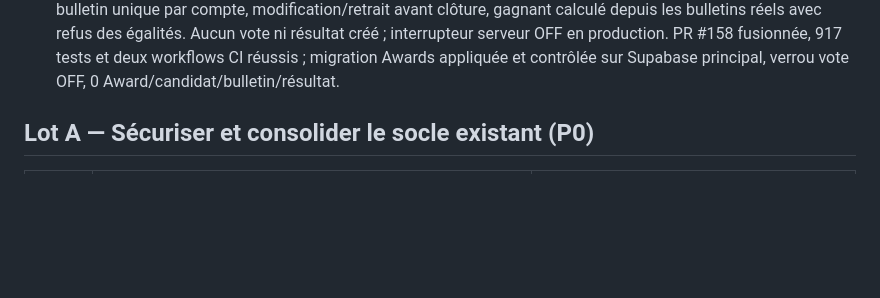
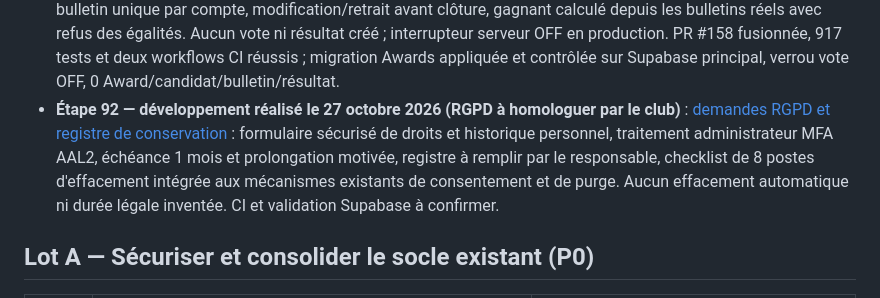
Before and after one commit to diegosmp94/Boissy-UJ, a Markdown page: docs/ROADMAP_FINALISATION_TECHNIQUE_20261026.md, the part around the change. GitHub-like rendering; blank space fills up the shorter version.

Commit message:
docs(step92): include privacy rights implementation and human legal sign-off blockers

```diff
--- a/docs/ROADMAP_FINALISATION_TECHNIQUE_20261026.md
+++ b/docs/ROADMAP_FINALISATION_TECHNIQUE_20261026.md
@@ -42,6 +42,7 @@ Accueil en huit chapitres et identité bleu nuit/doré ; navigation responsive e
 - **Étape 89 — développée côté code le 27 octobre 2026 (préproduction et scans réels en attente)** : [contrôle d'entrée QR avec MFA AAL2, caméra mobile et saisie manuelle, double scan refusé atomiquement et journal privé de décisions](ETAPE_89_CONTROLE_ENTREE_QR_STAGING_20261027.md). Scanner visible uniquement sur Supabase staging séparé lorsque le serveur valide le verrou. SQL des étapes 88+89 testé par transaction ROLLBACK, aucune fonction ou table financière ou de scan déployée en production ; PR #154 fusionnée dans main, 897 tests et deux workflows CI réussis ; SQL vérifié avec ROLLBACK ; production vérifiée : 0 scan, 0 billet, 0 réservation ouverte.
 - **Étape 90 — développée côté code le 27 octobre 2026, préproduction TEST à homologuer** : [tarifs Premium serveur, billets payants 0 €/réduits/standard, places atomiques, webhook Stripe TEST signé et rapprochement des remboursements](ETAPE_90_BILLETTERIE_PAYANTE_STRIPE_TEST_20261027.md). SQL financier en staging seulement, migrations 83–84 et 88–89 requises ; aucun débit LIVE, aucune nouvelle table financière déployée dans Supabase principal. PR #156 fusionnée ; 909 tests et deux workflows CI réussis ; transactions SQL contrôlées avec ROLLBACK ; base principale vérifiée sans commandes ni billet payant.
 - **Étape 91 — développement réalisé le 27 octobre 2026 (vote fermé et recette Premium à effectuer)** : [Awards et votes Premium](ETAPE_91_AWARDS_PREMIUM_VOTES_20261027.md) : catégories et nominés publiés seulement après validation admin MFA AAL2 et consentement, bulletin unique par compte, modification/retrait avant clôture, gagnant calculé depuis les bulletins réels avec refus des égalités. Aucun vote ni résultat créé ; interrupteur serveur OFF en production. PR #158 fusionnée, 917 tests et deux workflows CI réussis ; migration Awards appliquée et contrôlée sur Supabase principal, verrou vote OFF, 0 Award/candidat/bulletin/résultat.
+- **Étape 92 — développement réalisé le 27 octobre 2026 (RGPD à homologuer par le club)** : [demandes RGPD et registre de conservation](ETAPE_92_RGPD_DEMANDES_CONSERVATION_20261027.md) : formulaire sécurisé de droits et historique personnel, traitement administrateur MFA AAL2, échéance 1 mois et prolongation motivée, registre à remplir par le responsable, checklist de 8 postes d'effacement intégrée aux mécanismes existants de consentement et de purge. Aucun effacement automatique ni durée légale inventée. CI et validation Supabase à confirmer.
 
 ## Lot A — Sécuriser et consolider le socle existant (P0)
 
```
